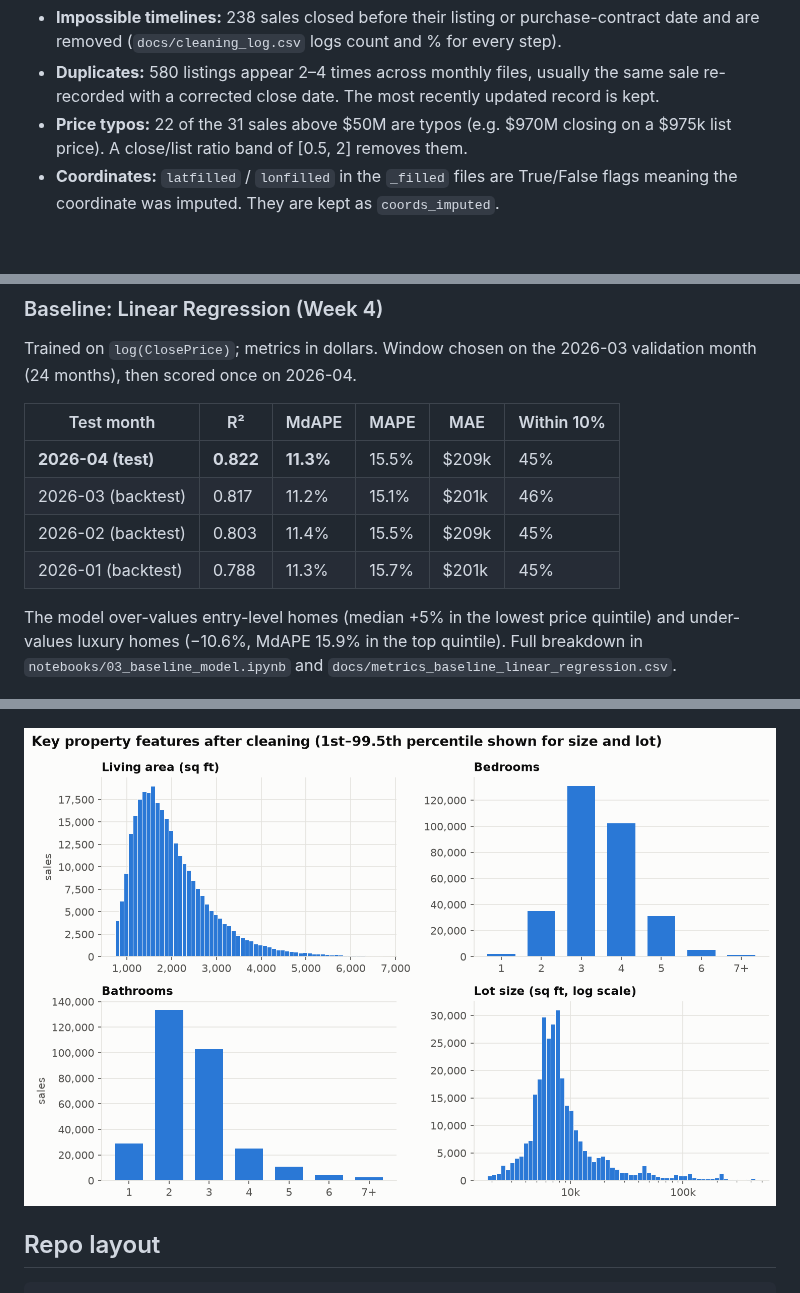
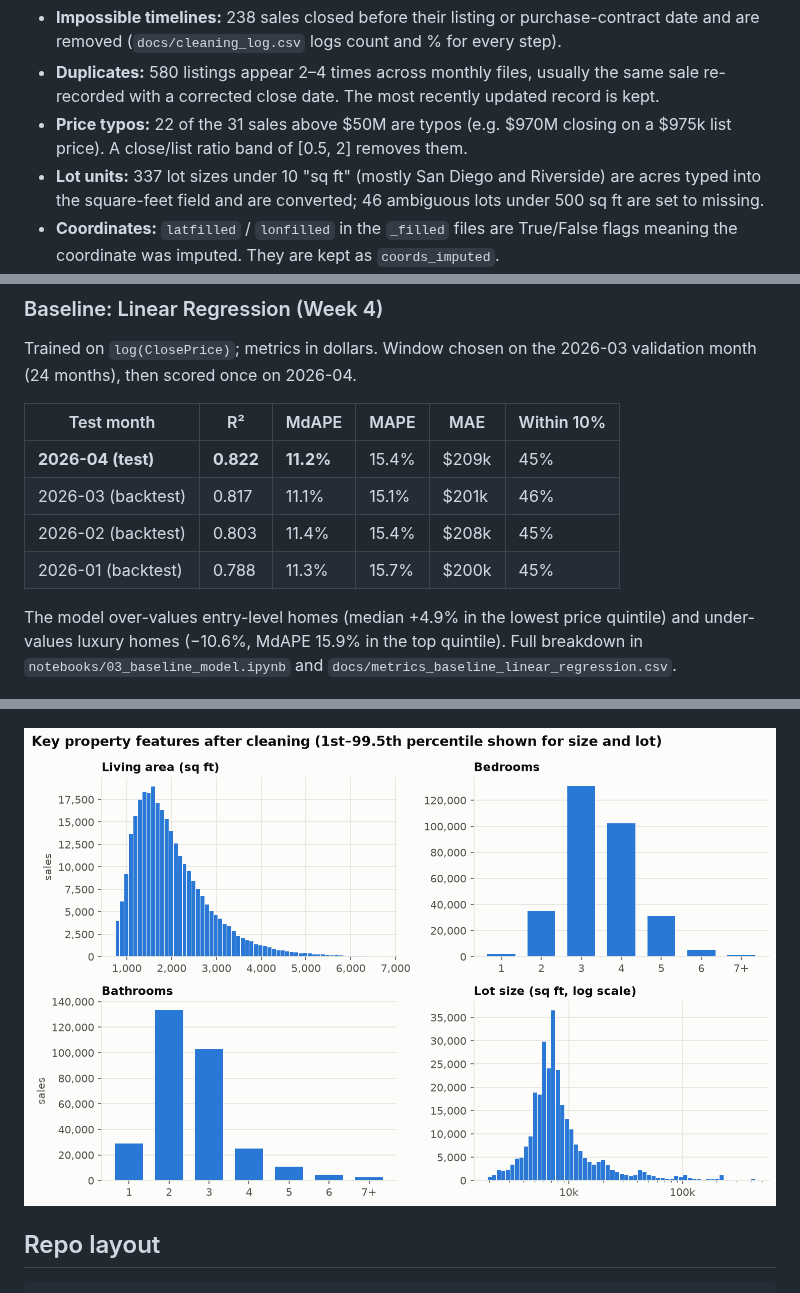
Before and after one commit to ethan-chung29/IDX-Exchange-Data-Science, a Markdown page: README.md, 3 parts joined by grey strips. Rendered like a GitHub page; pictures changed too: docs/figures/feature_distributions.png; blank space fills up the shorter version.

```diff
--- a/README.md
+++ b/README.md
@@ -17,6 +17,7 @@ Predict `ClosePrice` for California single-family homes from listing features (s
 - **Impossible timelines:** 238 sales closed before their listing or purchase-contract date and are removed (`docs/cleaning_log.csv` logs count and % for every step).
 - **Duplicates:** 580 listings appear 2–4 times across monthly files, usually the same sale re-recorded with a corrected close date. The most recently updated record is kept.
 - **Price typos:** 22 of the 31 sales above $50M are typos (e.g. $970M closing on a $975k list price). A close/list ratio band of [0.5, 2] removes them.
+- **Lot units:** 337 lot sizes under 10 "sq ft" (mostly San Diego and Riverside) are acres typed into the square-feet field and are converted; 46 ambiguous lots under 500 sq ft are set to missing.
 - **Coordinates:** `latfilled` / `lonfilled` in the `_filled` files are True/False flags meaning the coordinate was imputed. They are kept as `coords_imputed`.
 - **Features:** 27 input columns → 89 model features (size, rooms, age at sale, HOA/month, location, seasonality as month sine/cosine). See `docs/leakage_audit.csv`.
 - **Leakage:** per the IDX Best Practices doc, `ListPrice`, `OriginalListPrice`, `DaysOnMarket` and post-listing / post-close dates are excluded as features (`cleaning.LEAKAGE_COLS`). They stay in the clean table only for data-quality checks.
@@ -27,12 +28,12 @@ Trained on `log(ClosePrice)`; metrics in dollars. Window chosen on the 2026-03 v
 
 | Test month | R² | MdAPE | MAPE | MAE | Within 10% |
 |---|---|---|---|---|---|
-| **2026-04 (test)** | **0.822** | **11.3%** | 15.5% | $209k | 45% |
-| 2026-03 (backtest) | 0.817 | 11.2% | 15.1% | $201k | 46% |
-| 2026-02 (backtest) | 0.803 | 11.4% | 15.5% | $209k | 45% |
-| 2026-01 (backtest) | 0.788 | 11.3% | 15.7% | $201k | 45% |
+| **2026-04 (test)** | **0.822** | **11.2%** | 15.4% | $209k | 45% |
+| 2026-03 (backtest) | 0.817 | 11.1% | 15.1% | $201k | 46% |
+| 2026-02 (backtest) | 0.803 | 11.4% | 15.4% | $208k | 45% |
+| 2026-01 (backtest) | 0.788 | 11.3% | 15.7% | $200k | 45% |
 
-The model over-values entry-level homes (median +5% in the lowest price quintile) and under-values luxury homes (−10.6%, MdAPE 15.9% in the top quintile). Full breakdown in `notebooks/03_baseline_model.ipynb` and `docs/metrics_baseline_linear_regression.csv`.
+The model over-values entry-level homes (median +4.9% in the lowest price quintile) and under-values luxury homes (−10.6%, MdAPE 15.9% in the top quintile). Full breakdown in `notebooks/03_baseline_model.ipynb` and `docs/metrics_baseline_linear_regression.csv`.
 
 ![Rows removed by each cleaning step](docs/figures/cleaning_steps.png)
 
```
Also changed, not shown: 6 other files.
